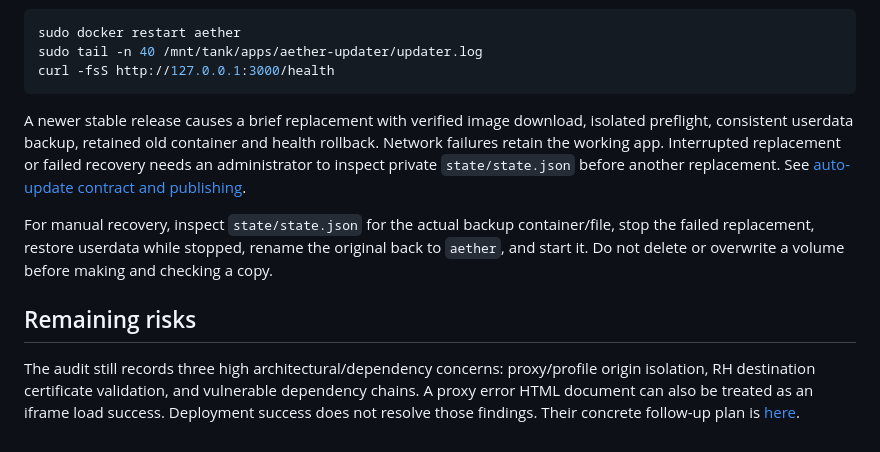
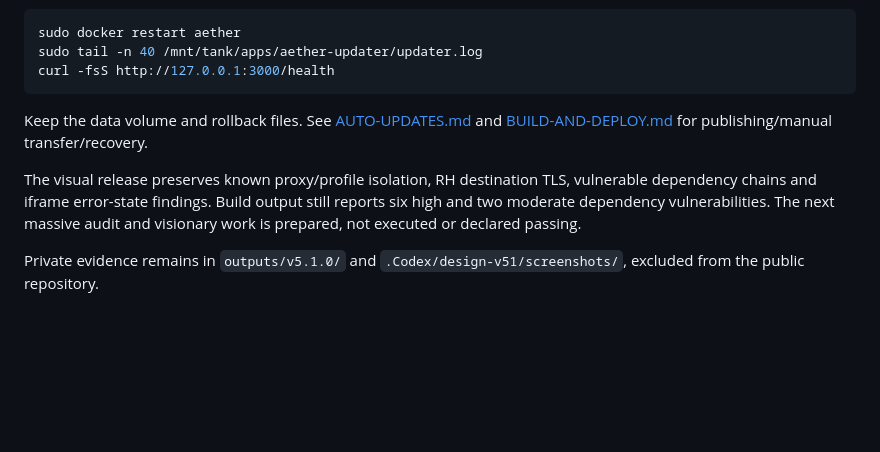
Before and after one commit to JustB3Tr/aether, a Markdown page: docs/DEPLOYMENT.md, the part around one of its changes. Drawn GitHub-style; blank space fills up the shorter version.

````diff
--- a/docs/DEPLOYMENT.md
+++ b/docs/DEPLOYMENT.md
@@ -52,10 +56,8 @@ sudo tail -n 40 /mnt/tank/apps/aether-updater/updater.log
 curl -fsS http://127.0.0.1:3000/health
 ```
 
-A newer stable release causes a brief replacement with verified image download, isolated preflight, consistent userdata backup, retained old container and health rollback. Network failures retain the working app. Interrupted replacement or failed recovery needs an administrator to inspect private `state/state.json` before another replacement. See [auto-update contract and publishing](AUTO-UPDATES.md).
+Keep the data volume and rollback files. See [AUTO-UPDATES.md](AUTO-UPDATES.md) and [BUILD-AND-DEPLOY.md](../BUILD-AND-DEPLOY.md) for publishing/manual transfer/recovery.
 
-For manual recovery, inspect `state/state.json` for the actual backup container/file, stop the failed replacement, restore userdata while stopped, rename the original back to `aether`, and start it. Do not delete or overwrite a volume before making and checking a copy.
+The visual release preserves known proxy/profile isolation, RH destination TLS, vulnerable dependency chains and iframe error-state findings. Build output still reports six high and two moderate dependency vulnerabilities. The next massive audit and visionary work is prepared, not executed or declared passing.
 
-## Remaining risks
-
-The audit still records three high architectural/dependency concerns: proxy/profile origin isolation, RH destination certificate validation, and vulnerable dependency chains. A proxy error HTML document can also be treated as an iframe load success. Deployment success does not resolve those findings. Their concrete follow-up plan is [here](audit/IMPROVEMENT_PLAN.md).
+Private evidence remains in `outputs/v5.1.0/` and `.Codex/design-v51/screenshots/`, excluded from the public repository.
````
Also changed, not shown: other parts of docs/DEPLOYMENT.md (+35 -31 lines), docs/DEPLOYMENT-5.0.0.md (added, +61 -0 lines), docs/NEXT-AUDIT-BRIEF.md (+15 -13 lines).
